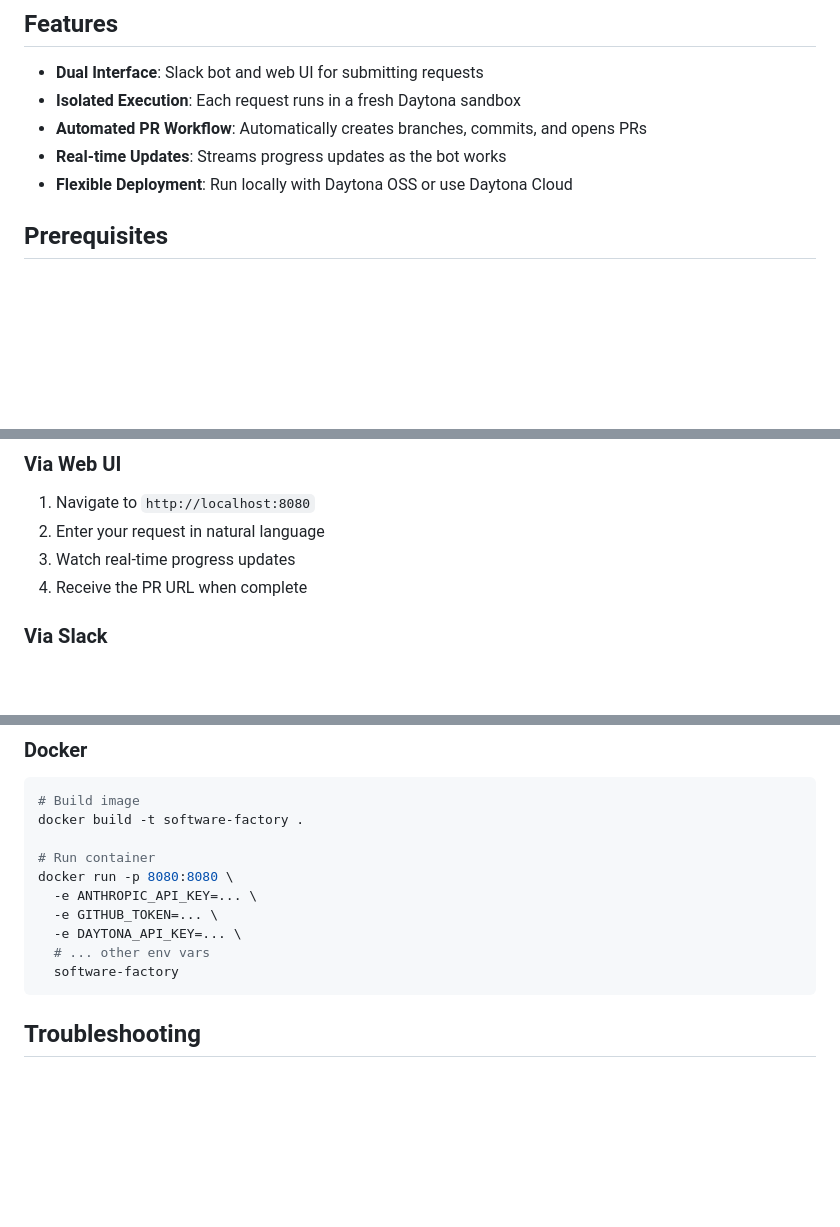
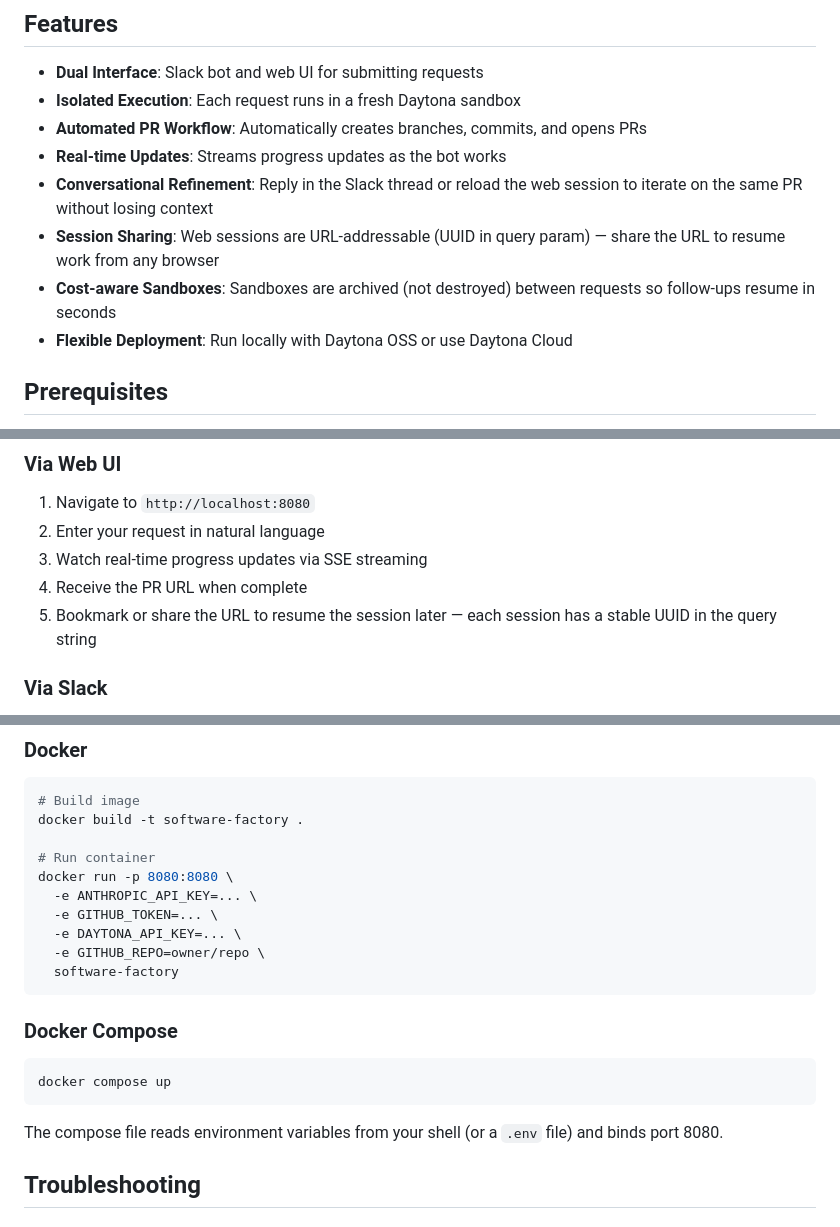
Before and after one commit to sleuth-io/hetchy, a Markdown page: README.md, 3 parts joined by grey strips. Drawn GitHub-style; blank space fills up the shorter version.

````diff
--- a/README.md
+++ b/README.md
@@ -18,6 +18,9 @@ Software Factory automates code changes by:
 - **Isolated Execution**: Each request runs in a fresh Daytona sandbox
 - **Automated PR Workflow**: Automatically creates branches, commits, and opens PRs
 - **Real-time Updates**: Streams progress updates as the bot works
+- **Conversational Refinement**: Reply in the Slack thread or reload the web session to iterate on the same PR without losing context
+- **Session Sharing**: Web sessions are URL-addressable (UUID in query param) — share the URL to resume work from any browser
+- **Cost-aware Sandboxes**: Sandboxes are archived (not destroyed) between requests so follow-ups resume in seconds
 - **Flexible Deployment**: Run locally with Daytona OSS or use Daytona Cloud
 
 ## Prerequisites
@@ -116,8 +119,9 @@ The web UI will be available at `http://localhost:8080` (or your configured `WEB
 
 1. Navigate to `http://localhost:8080`
 2. Enter your request in natural language
-3. Watch real-time progress updates
+3. Watch real-time progress updates via SSE streaming
 4. Receive the PR URL when complete
+5. Bookmark or share the URL to resume the session later — each session has a stable UUID in the query string
 
 ### Via Slack
 
@@ -226,9 +230,17 @@ docker run -p 8080:8080 \
   -e ANTHROPIC_API_KEY=... \
   -e GITHUB_TOKEN=... \
   -e DAYTONA_API_KEY=... \
-  # ... other env vars
+  -e GITHUB_REPO=owner/repo \
   software-factory
 ```
+
+### Docker Compose
+
+```bash
+docker compose up
+```
+
+The compose file reads environment variables from your shell (or a `.env` file) and binds port 8080.
 
 ## Troubleshooting
 
````
Also changed, not shown: other parts of README.md (+65 -8 lines).
